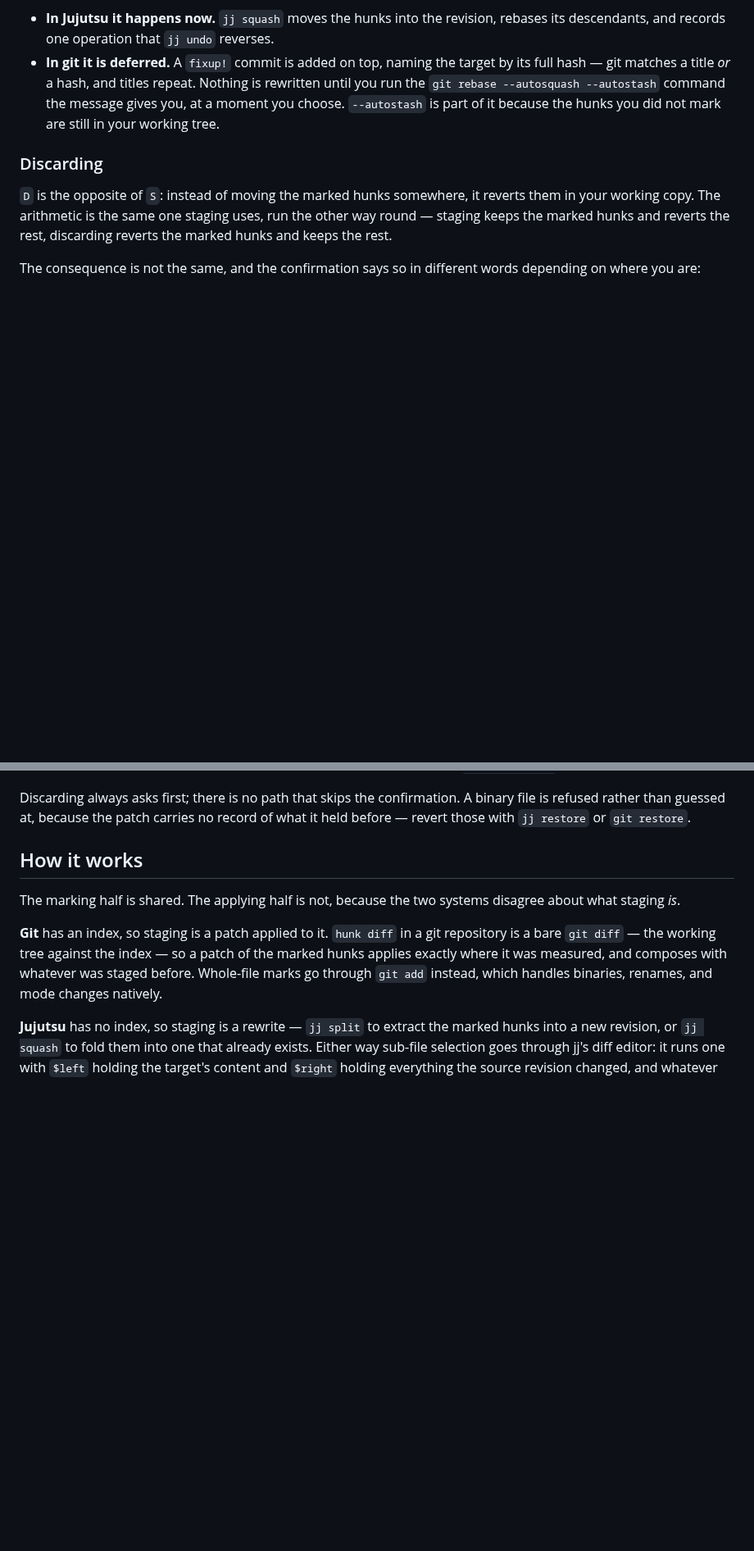
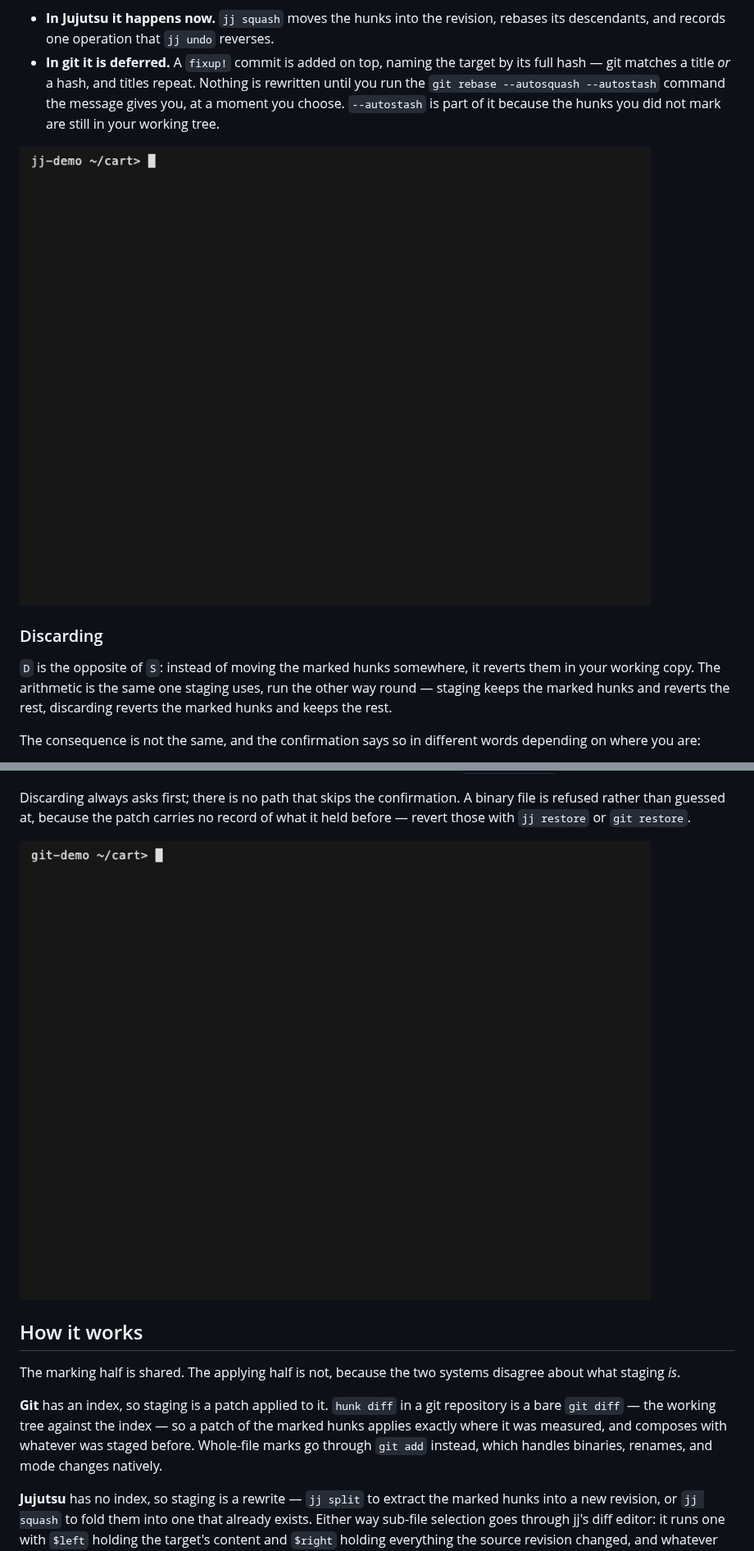
Before and after one commit to muzomer/hunk-commit, a Markdown page: README.md, 2 parts joined by grey strips. Shown at 82% size. GitHub-like rendering; pictures changed too: demo/discard.gif (added), demo/into.gif (added); blank space fills up the shorter version.

```diff
--- a/README.md
+++ b/README.md
@@ -105,6 +109,10 @@ What happens next differs, and the confirmation says which:
   Nothing is rewritten until you run the `git rebase --autosquash --autostash`
   command the message gives you, at a moment you choose. `--autostash` is part
   of it because the hunks you did not mark are still in your working tree.
+
+![In a Jujutsu workspace, pressing F on a marked hunk: a picker of the commits
+that can still be changed, a confirmation naming the revision and the jj undo
+that reverses it, then the squash landing immediately.](demo/into.gif)
 
 ### Discarding
 
@@ -128,6 +136,10 @@ Discarding always asks first; there is no path that skips the confirmation. A
 binary file is refused rather than guessed at, because the patch carries no
 record of what it held before — revert those with `jj restore` or
 `git restore`.
+
+![Marking one hunk and pressing D in a git repository: a confirmation naming
+what is about to be lost, then the hunk reverting in the working copy while
+the unmarked changes stay.](demo/discard.gif)
 
 ## How it works
 
```
Also changed, not shown: other parts of README.md (+20 -12 lines), demo/commit.gif (added), demo/hero.gif, 7 other files.
